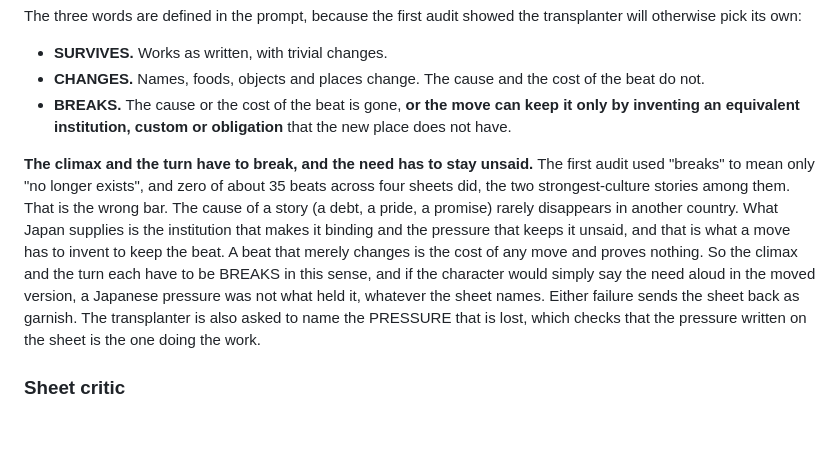
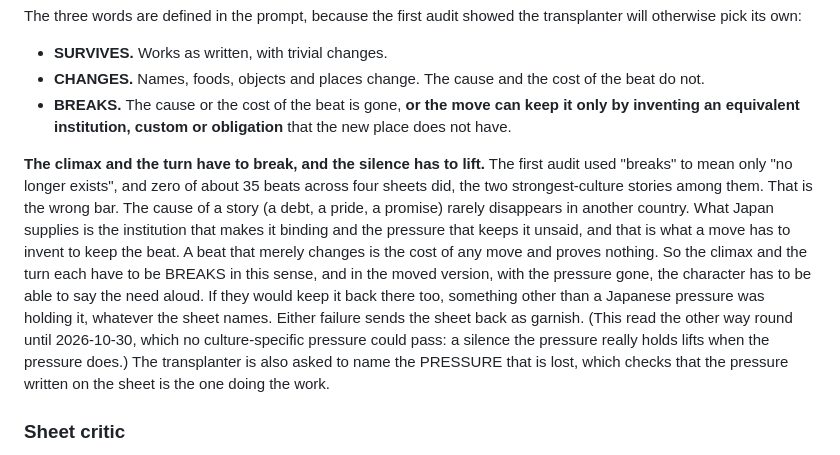
Before and after one commit to RobHelgeson/japanese-stories, a Markdown page: PANEL.md, the part around the change. GitHub-like rendering; blank space fills up the shorter version.

```diff
--- a/PANEL.md
+++ b/PANEL.md
@@ -66,7 +66,7 @@ The three words are defined in the prompt, because the first audit showed the tr
 - **CHANGES.** Names, foods, objects and places change. The cause and the cost of the beat do not.
 - **BREAKS.** The cause or the cost of the beat is gone, **or the move can keep it only by inventing an equivalent institution, custom or obligation** that the new place does not have.
 
-**The climax and the turn have to break, and the need has to stay unsaid.** The first audit used "breaks" to mean only "no longer exists", and zero of about 35 beats across four sheets did, the two strongest-culture stories among them. That is the wrong bar. The cause of a story (a debt, a pride, a promise) rarely disappears in another country. What Japan supplies is the institution that makes it binding and the pressure that keeps it unsaid, and that is what a move has to invent to keep the beat. A beat that merely changes is the cost of any move and proves nothing. So the climax and the turn each have to be BREAKS in this sense, and if the character would simply say the need aloud in the moved version, a Japanese pressure was not what held it, whatever the sheet names. Either failure sends the sheet back as garnish. The transplanter is also asked to name the PRESSURE that is lost, which checks that the pressure written on the sheet is the one doing the work.
+**The climax and the turn have to break, and the silence has to lift.** The first audit used "breaks" to mean only "no longer exists", and zero of about 35 beats across four sheets did, the two strongest-culture stories among them. That is the wrong bar. The cause of a story (a debt, a pride, a promise) rarely disappears in another country. What Japan supplies is the institution that makes it binding and the pressure that keeps it unsaid, and that is what a move has to invent to keep the beat. A beat that merely changes is the cost of any move and proves nothing. So the climax and the turn each have to be BREAKS in this sense, and in the moved version, with the pressure gone, the character has to be able to say the need aloud. If they would keep it back there too, something other than a Japanese pressure was holding it, whatever the sheet names. Either failure sends the sheet back as garnish. (This read the other way round until 2026-10-30, which no culture-specific pressure could pass: a silence the pressure really holds lifts when the pressure does.) The transplanter is also asked to name the PRESSURE that is lost, which checks that the pressure written on the sheet is the one doing the work.
 
 ### Sheet critic
 
```
Also changed, not shown: AUTHORING.md (+2 -2 lines).
